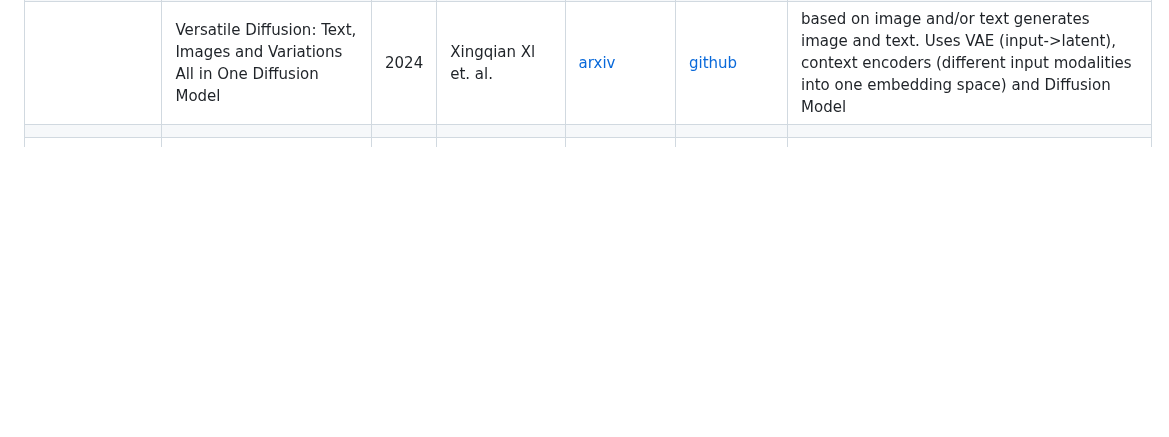
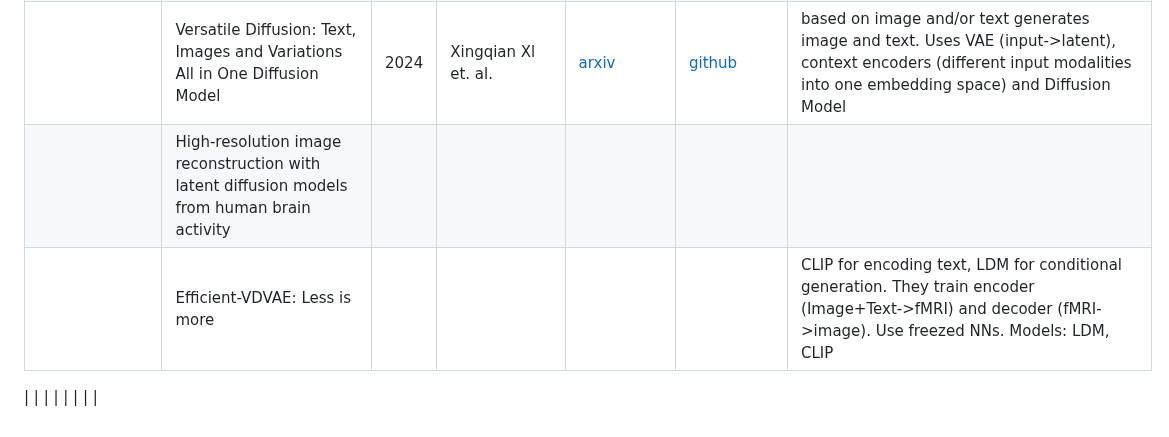
Before and after one commit to intsystems/CreationOfIntelligentSystems_Simultaneous_fMRI-EEG, a Markdown page: linkreview.md, the part around the change. Rendered like a GitHub page; blank space fills up the shorter version.

```diff
--- a/linkreview.md
+++ b/linkreview.md
@@ -34,6 +34,7 @@
 |      |   TSception:A Deep Learning Framework for Emotion Detection Using EEG   |   2020   |   Yi Ding et. al.   |   [IEEE](https://ieeexplore.ieee.org/document/9206750)   |      |   another CNN-model   |
 | SOTA methods for image generation <br> [@2001092236](https://github.com/2001092236) |     |     |     |     |     |     |
 |      |  Versatile Diffusion: Text, Images and Variations All in One Diffusion Model    |   2024   | Xingqian Xl et. al.     |   [arxiv](https://arxiv.org/pdf/2211.08332)   |  [github](https://github.com/SHI-Labs/Versatile-Diffusion)    |    based on image and/or text generates image and text. Uses VAE (input->latent), context encoders (different input modalities into one embedding space) and Diffusion Model|
+|      |    High-resolution image reconstruction with latent diffusion models from human brain activity	  |      |      |      |      |      |
+|      |   Efficient-VDVAE: Less is more   |      |      |      |      |    CLIP for encoding text, LDM for conditional generation. They train encoder (Image+Text->fMRI) and decoder (fMRI->image). Use freezed NNs. Models: LDM, CLIP |
+
 |      |      |      |      |      |      |      |
-|      |      |      |      |      |      |      |
-|      |      |      |      |      |      |      |
```
